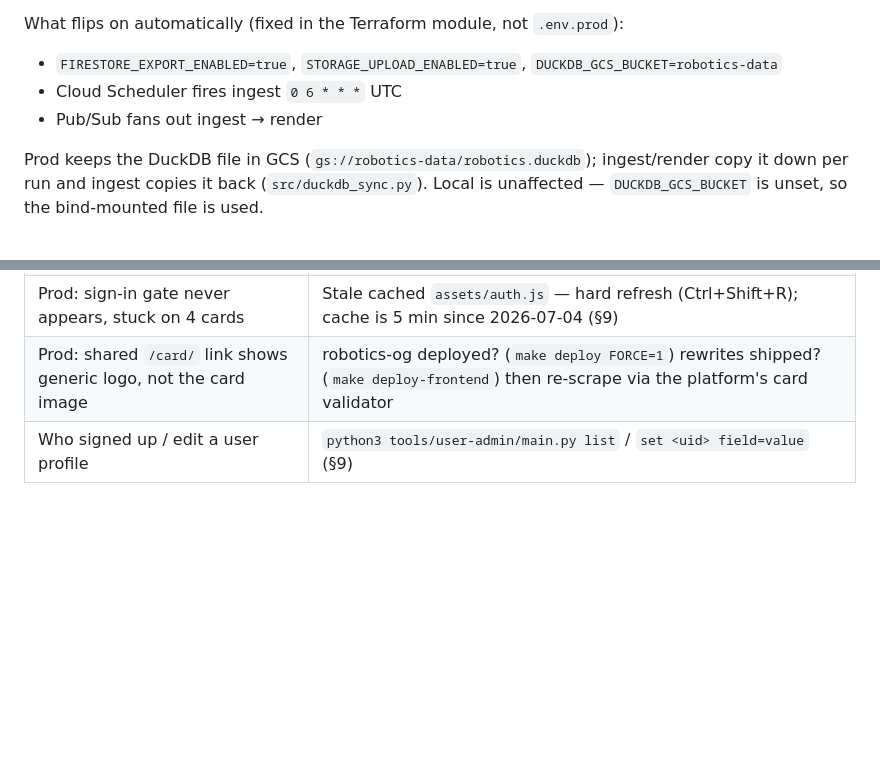
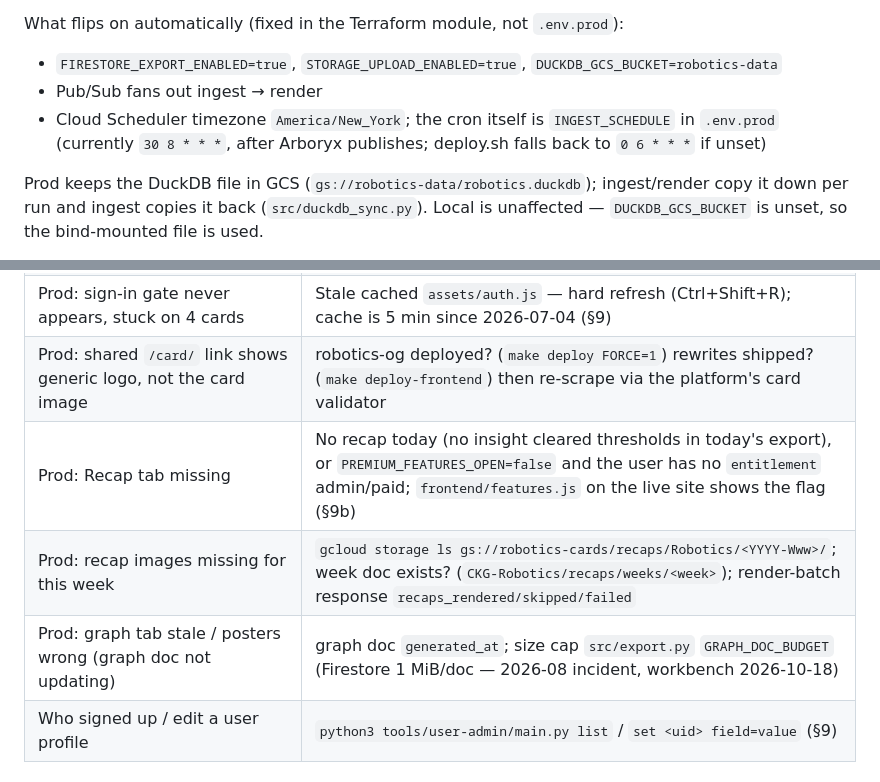
Before and after one commit to kiahmed/catalyst-knowledge-graph, a Markdown page: OPERATING_MANUAL.md, 2 parts joined by grey strips. GitHub-like rendering; blank space fills up the shorter version.

```diff
--- a/OPERATING_MANUAL.md
+++ b/OPERATING_MANUAL.md
@@ -181,8 +181,10 @@ apply`. You never hand-edit Terraform or Cloud Run config.
 What flips on automatically (fixed in the Terraform module, not `.env.prod`):
 
 - `FIRESTORE_EXPORT_ENABLED=true`, `STORAGE_UPLOAD_ENABLED=true`, `DUCKDB_GCS_BUCKET=robotics-data`
-- Cloud Scheduler fires ingest `0 6 * * *` UTC
 - Pub/Sub fans out ingest → render
+- Cloud Scheduler timezone `America/New_York`; the cron itself is
+  `INGEST_SCHEDULE` in `.env.prod` (currently `30 8 * * *`, after Arboryx
+  publishes; deploy.sh falls back to `0 6 * * *` if unset)
 
 Prod keeps the DuckDB file in GCS (`gs://robotics-data/robotics.duckdb`);
 ingest/render copy it down per run and ingest copies it back (`src/duckdb_sync.py`).
@@ -292,6 +351,9 @@ Firebase-linked; privacy is IAM-level (see workbench 2026-07-05).
 | What changed last | top of `docs/workbench.md` |
 | Prod: sign-in gate never appears, stuck on 4 cards | Stale cached `assets/auth.js` — hard refresh (Ctrl+Shift+R); cache is 5 min since 2026-07-04 (§9) |
 | Prod: shared `/card/` link shows generic logo, not the card image | robotics-og deployed? (`make deploy FORCE=1`) rewrites shipped? (`make deploy-frontend`) then re-scrape via the platform's card validator |
+| Prod: Recap tab missing | No recap today (no insight cleared thresholds in today's export), or `PREMIUM_FEATURES_OPEN=false` and the user has no `entitlement` admin/paid; `frontend/features.js` on the live site shows the flag (§9b) |
+| Prod: recap images missing for this week | `gcloud storage ls gs://robotics-cards/recaps/Robotics/<YYYY-Www>/`; week doc exists? (`CKG-Robotics/recaps/weeks/<week>`); render-batch response `recaps_rendered/skipped/failed` |
+| Prod: graph tab stale / posters wrong (graph doc not updating) | graph doc `generated_at`; size cap `src/export.py` `GRAPH_DOC_BUDGET` (Firestore 1 MiB/doc — 2026-08 incident, workbench 2026-10-18) |
 | Who signed up / edit a user profile | `python3 tools/user-admin/main.py list` / `set <uid> field=value` (§9) |
 
 ## 12. Not in this manual
```
Also changed, not shown: other parts of OPERATING_MANUAL.md (+57 -0 lines), docs/implementation_spec.md (+5 -5 lines).
